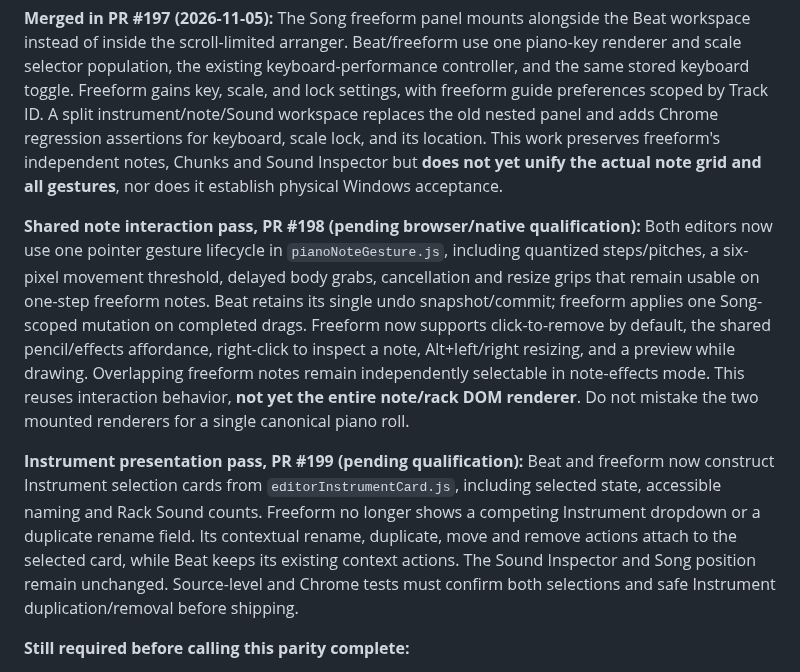
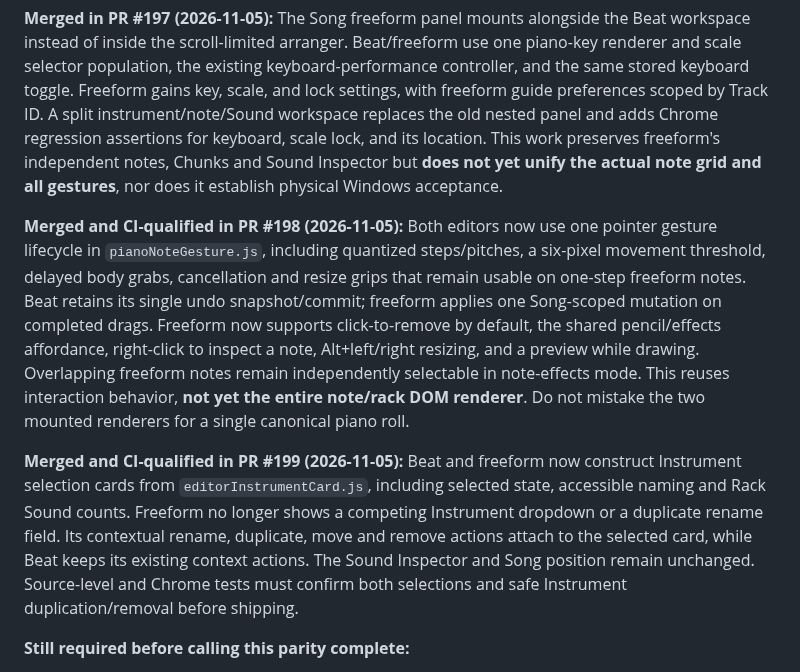
Before and after one commit to natanai/pre-midi, a Markdown page: docs/song-rollout.md, the part around the change. Rendered like a GitHub page.

Commit message:
Mark merged Beat/freeform gesture and Instrument card milestones as qualified

```diff
--- a/docs/song-rollout.md
+++ b/docs/song-rollout.md
@@ -27,9 +27,9 @@ This is the Song-specific historical rollout and integration plan; the active sy
 
 **Merged in PR #197 (2026-11-05):** The Song freeform panel mounts alongside the Beat workspace instead of inside the scroll-limited arranger. Beat/freeform use one piano-key renderer and scale selector population, the existing keyboard-performance controller, and the same stored keyboard toggle. Freeform gains key, scale, and lock settings, with freeform guide preferences scoped by Track ID. A split instrument/note/Sound workspace replaces the old nested panel and adds Chrome regression assertions for keyboard, scale lock, and its location. This work preserves freeform's independent notes, Chunks and Sound Inspector but **does not yet unify the actual note grid and all gestures**, nor does it establish physical Windows acceptance.
 
-**Shared note interaction pass, PR #198 (pending browser/native qualification):** Both editors now use one pointer gesture lifecycle in `pianoNoteGesture.js`, including quantized steps/pitches, a six-pixel movement threshold, delayed body grabs, cancellation and resize grips that remain usable on one-step freeform notes. Beat retains its single undo snapshot/commit; freeform applies one Song-scoped mutation on completed drags. Freeform now supports click-to-remove by default, the shared pencil/effects affordance, right-click to inspect a note, Alt+left/right resizing, and a preview while drawing. Overlapping freeform notes remain independently selectable in note-effects mode. This reuses interaction behavior, **not yet the entire note/rack DOM renderer**. Do not mistake the two mounted renderers for a single canonical piano roll.
+**Merged and CI-qualified in PR #198 (2026-11-05):** Both editors now use one pointer gesture lifecycle in `pianoNoteGesture.js`, including quantized steps/pitches, a six-pixel movement threshold, delayed body grabs, cancellation and resize grips that remain usable on one-step freeform notes. Beat retains its single undo snapshot/commit; freeform applies one Song-scoped mutation on completed drags. Freeform now supports click-to-remove by default, the shared pencil/effects affordance, right-click to inspect a note, Alt+left/right resizing, and a preview while drawing. Overlapping freeform notes remain independently selectable in note-effects mode. This reuses interaction behavior, **not yet the entire note/rack DOM renderer**. Do not mistake the two mounted renderers for a single canonical piano roll.
 
-**Instrument presentation pass, PR #199 (pending qualification):** Beat and freeform now construct Instrument selection cards from `editorInstrumentCard.js`, including selected state, accessible naming and Rack Sound counts. Freeform no longer shows a competing Instrument dropdown or a duplicate rename field. Its contextual rename, duplicate, move and remove actions attach to the selected card, while Beat keeps its existing context actions. The Sound Inspector and Song position remain unchanged. Source-level and Chrome tests must confirm both selections and safe Instrument duplication/removal before shipping.
+**Merged and CI-qualified in PR #199 (2026-11-05):** Beat and freeform now construct Instrument selection cards from `editorInstrumentCard.js`, including selected state, accessible naming and Rack Sound counts. Freeform no longer shows a competing Instrument dropdown or a duplicate rename field. Its contextual rename, duplicate, move and remove actions attach to the selected card, while Beat keeps its existing context actions. The Sound Inspector and Song position remain unchanged. Source-level and Chrome tests must confirm both selections and safe Instrument duplication/removal before shipping.
 
 **Still required before calling this parity complete:**
 - Extract one canonical pitched-note/rack DOM renderer behind Beat or Song-time context adapters. The common pointer lifecycle is now extracted, but the existing 16-step Beat cell renderer and eight-bar freeform note rectangles still differ; verify all semantics (including one-gesture drawing, click deletion, drag/move, end resizing, layered-note selection, note automation, keyboard audition, scale guidance and sustained notes) before removing either renderer.
```
